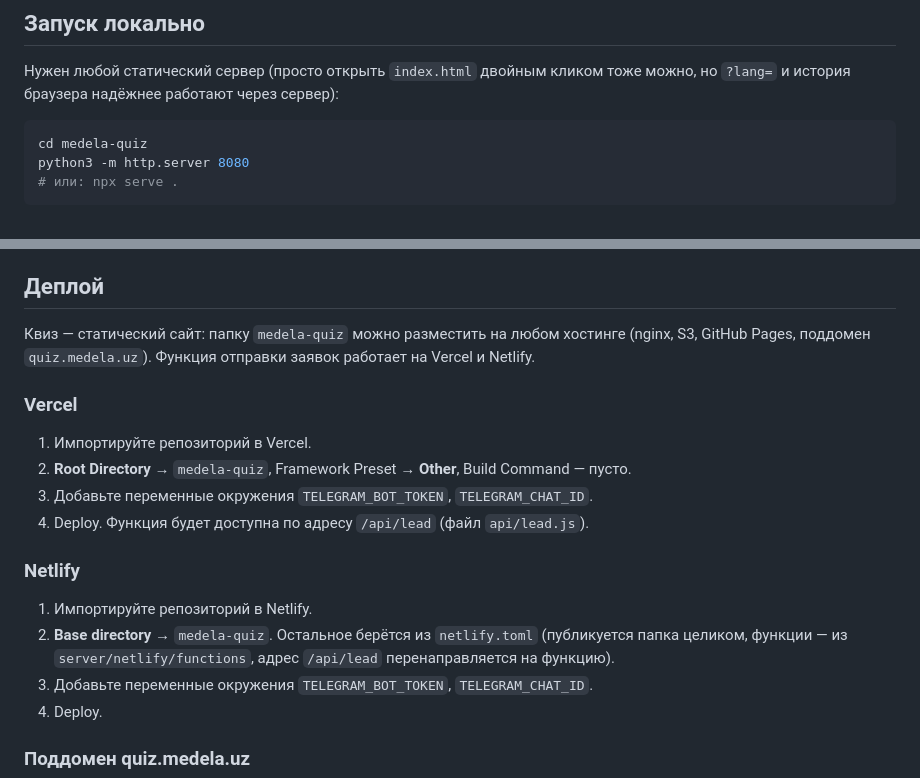
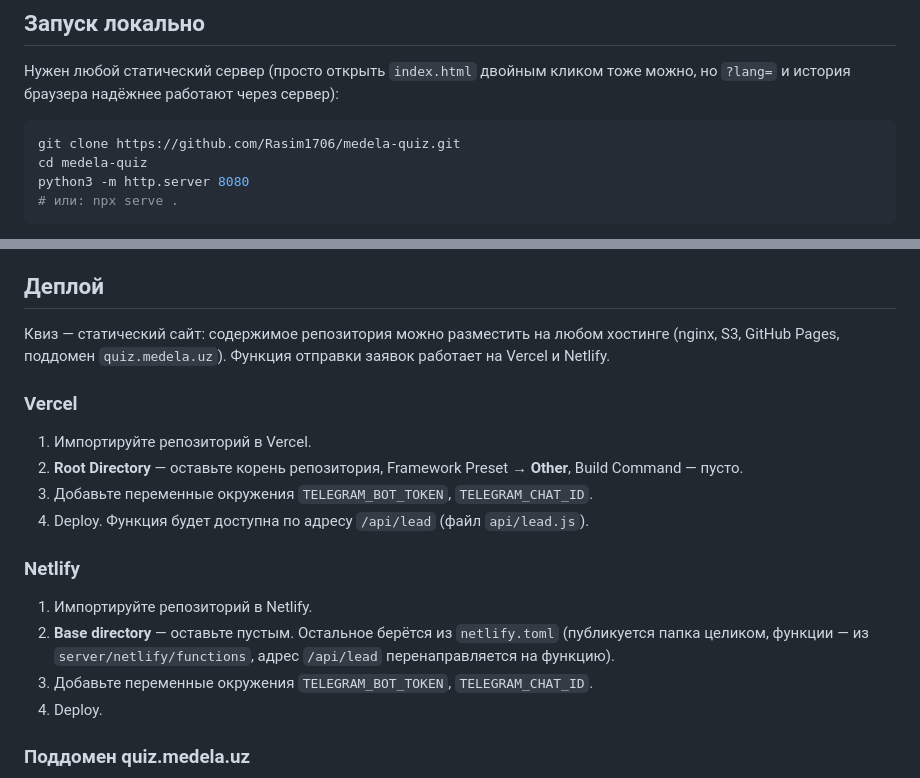
Before and after one commit to Rasim1706/medela-quiz, a Markdown page: README.md, 2 parts joined by grey strips. Drawn GitHub-style.

Commit message:
README: files are at the repository root
Co-Authored-By: Claude Opus 5.5 <noreply@anthropic.com>
Claude-Session: https://claude.ai/code/session_018zXrhLFn975wKHPSJbBzzV

````diff
--- a/README.md
+++ b/README.md
@@ -29,6 +29,7 @@ medela-quiz/
 Нужен любой статический сервер (просто открыть `index.html` двойным кликом тоже можно, но `?lang=` и история браузера надёжнее работают через сервер):
 
 ```bash
+git clone https://github.com/Rasim1706/medela-quiz.git
 cd medela-quiz
 python3 -m http.server 8080
 # или: npx serve .
@@ -165,19 +166,19 @@ python3 -m http.server 8080
 
 ## Деплой
 
-Квиз — статический сайт: папку `medela-quiz` можно разместить на любом хостинге (nginx, S3, GitHub Pages, поддомен `quiz.medela.uz`). Функция отправки заявок работает на Vercel и Netlify.
+Квиз — статический сайт: содержимое репозитория можно разместить на любом хостинге (nginx, S3, GitHub Pages, поддомен `quiz.medela.uz`). Функция отправки заявок работает на Vercel и Netlify.
 
 ### Vercel
 
 1. Импортируйте репозиторий в Vercel.
-2. **Root Directory** → `medela-quiz`, Framework Preset → **Other**, Build Command — пусто.
+2. **Root Directory** — оставьте корень репозитория, Framework Preset → **Other**, Build Command — пусто.
 3. Добавьте переменные окружения `TELEGRAM_BOT_TOKEN`, `TELEGRAM_CHAT_ID`.
 4. Deploy. Функция будет доступна по адресу `/api/lead` (файл `api/lead.js`).
 
 ### Netlify
 
 1. Импортируйте репозиторий в Netlify.
-2. **Base directory** → `medela-quiz`. Остальное берётся из `netlify.toml` (публикуется папка целиком, функции — из `server/netlify/functions`, адрес `/api/lead` перенаправляется на функцию).
+2. **Base directory** — оставьте пустым. Остальное берётся из `netlify.toml` (публикуется папка целиком, функции — из `server/netlify/functions`, адрес `/api/lead` перенаправляется на функцию).
 3. Добавьте переменные окружения `TELEGRAM_BOT_TOKEN`, `TELEGRAM_CHAT_ID`.
 4. Deploy.
 
````
